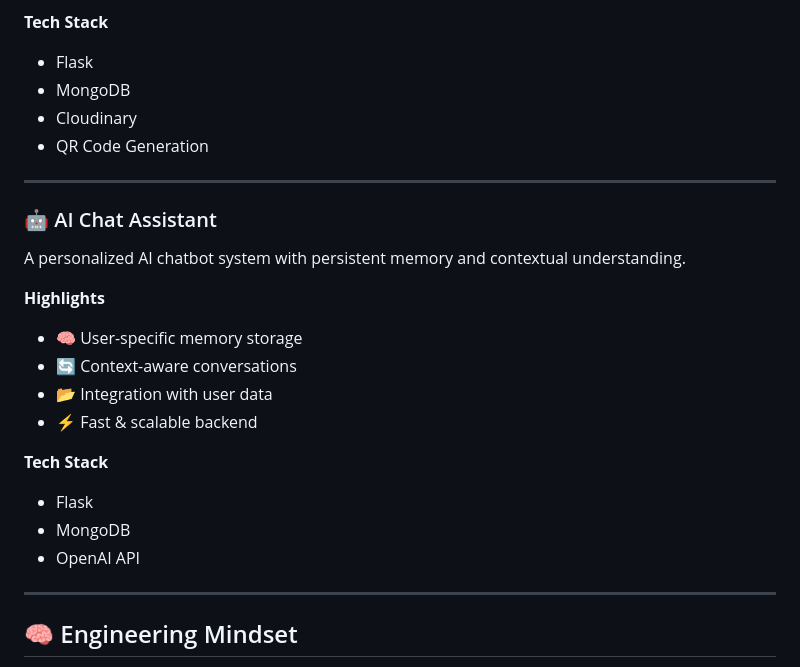
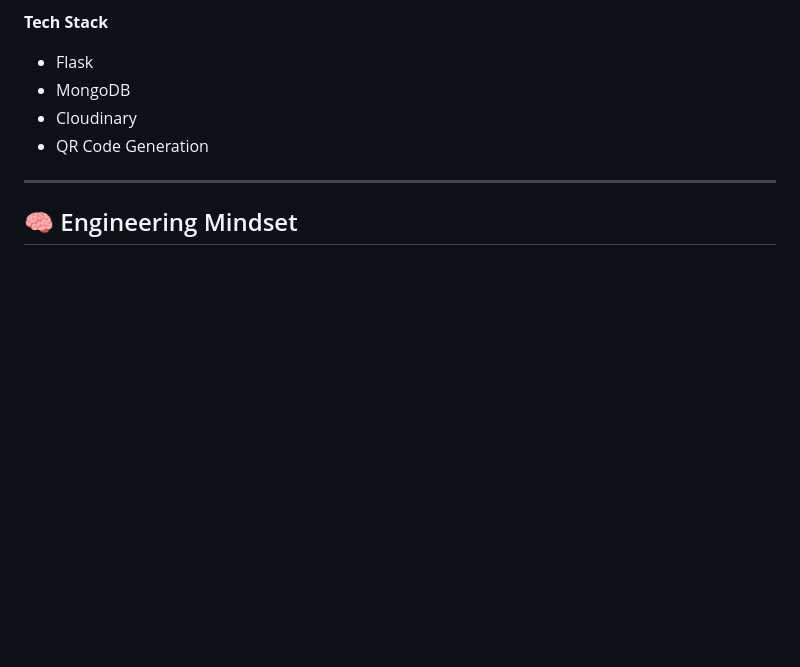
Before and after one commit to hardikdhingra150/hardikdhingra150, a Markdown page: README.md, the part around the change. Rendered like a GitHub page; blank space fills up the shorter version.

Commit message:
Remove AI Chat Assistant details from README
Removed AI Chat Assistant section from README.

```diff
--- a/README.md
+++ b/README.md
@@ -106,21 +106,6 @@ A secure health-tech platform that enables QR-based access to encrypted medical
 
 ---
 
-### 🤖 AI Chat Assistant
-A personalized AI chatbot system with persistent memory and contextual understanding.
-
-**Highlights**
-- 🧠 User-specific memory storage
-- 🔄 Context-aware conversations
-- 📂 Integration with user data
-- ⚡ Fast & scalable backend
-
-**Tech Stack**
-- Flask
-- MongoDB
-- OpenAI API
----
-
 ## 🧠 Engineering Mindset
 
 ✔ Scalable backend logic
```
